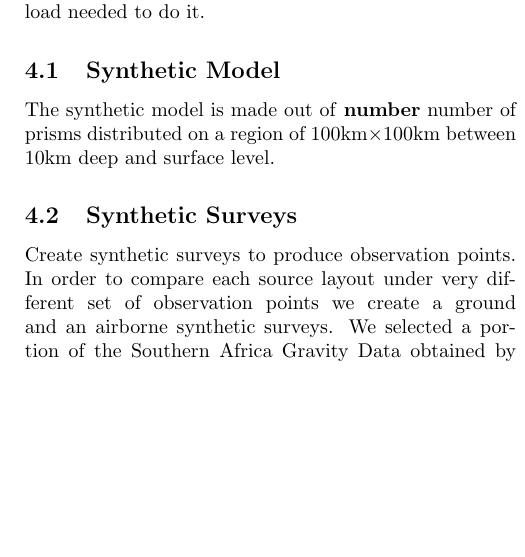
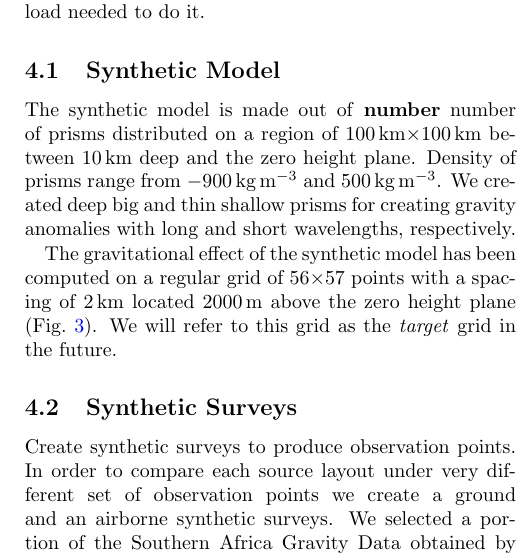
Before and after one commit to compgeolab/eql-gradient-boosted, a LaTeX paper (manuscript/manuscript.tex): part of one column of page 6 of 7, cut so that both start at the same text, the shorter picture padded with empty space. Compiled offline with pdfLaTeX.

Commit message:
Start writing Synthetic Model section

```diff
--- a/manuscript/manuscript.tex
+++ b/manuscript/manuscript.tex
@@ -5,6 +5,7 @@
 \usepackage{amssymb}
 \usepackage{amsmath}
 \usepackage{graphicx}
+\usepackage{siunitx}
 \usepackage[round]{natbib}
 \usepackage{url}
 \usepackage[pdftex,colorlinks=true]{hyperref}
@@ -668,4 +669,14 @@ computational load needed to do it.
 %Show prisms model?
 
 The synthetic model is made out of \textbf{number} number of prisms distributed
-on a region of 100km$\times$100km between 10km deep and surface level.
+on a region of \SI{100}{\km}$\times$\SI{100}{\km} between \SI{10}{\km} deep and
+the zero height plane.
+Density of prisms range from \SI{-900}{\kg\per\cubic\m} and
+\SI{500}{\kg\per\cubic\m}.
+We created deep big and thin shallow prisms for creating gravity anomalies with
+long and short wavelengths, respectively.
+
+The gravitational effect of the synthetic model has been computed on a regular
+grid of 56$\times$57 points with a spacing of \SI{2}{\km} located
+\SI{2000}{\m} above the zero height plane (Fig.~\ref{fig:target-grid}).
+We will refer to this grid as the \emph{target} grid in the future.
@@ -672,3 +688,8 @@ on a region of 100km$\times$100km between 10km deep and surface level.
+        composed of 56$\times$57 points with a spacing of \SI{2}{\km} located
+        \SI{2000}{\m} above the zero height plane.
+    }
+    \label{fig:target-grid}
+\end{figure*}
 
 \subsection{Synthetic Surveys}
 
```
Also changed, not shown: manuscript/manuscript.tex (5 more changed lines).
